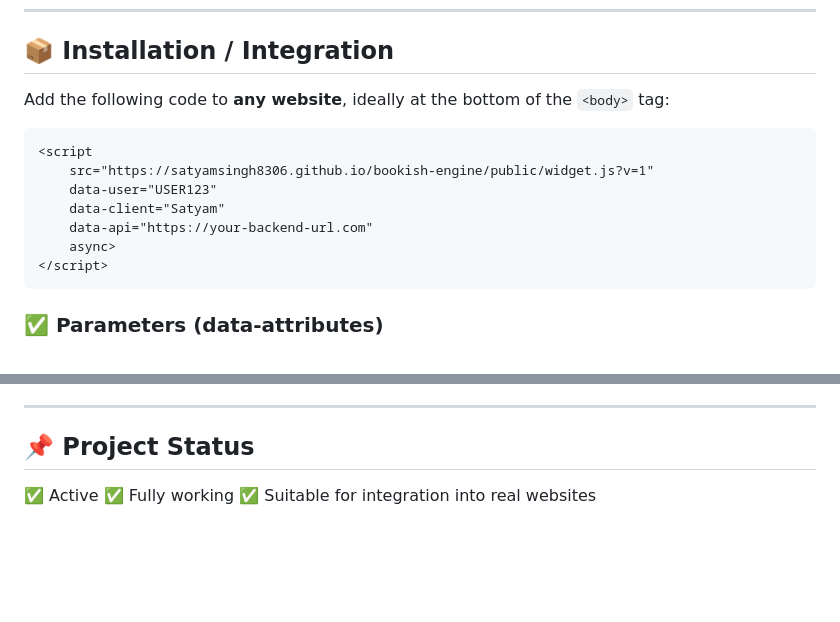
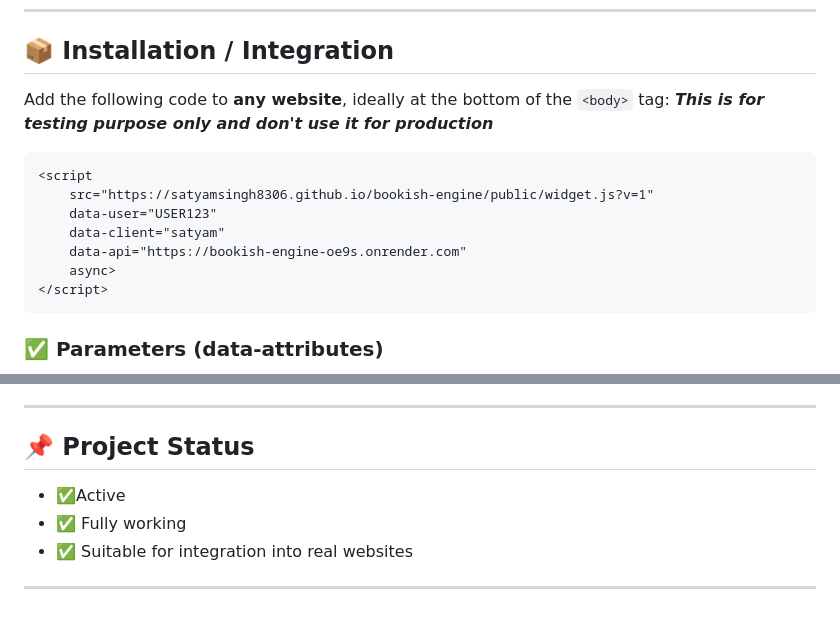
Before and after one commit to SatyamSingh8306/bookish-engine, a Markdown page: README.md, 2 parts joined by grey strips. GitHub-like rendering; blank space fills up the shorter version.

Commit message:
updated readme content + added testing capability

`````diff
--- a/README.md
+++ b/README.md
@@ -19,13 +19,14 @@ Designed to be fast, customizable, and easy to integrate into any HTML page.
 ## 📦 Installation / Integration
 
 Add the following code to **any website**, ideally at the bottom of the `<body>` tag:
+***This is for testing purpose only and don't use it for production***
 
 ```html
 <script
     src="https://satyamsingh8306.github.io/bookish-engine/public/widget.js?v=1"
     data-user="USER123"
-    data-client="Satyam"
-    data-api="https://your-backend-url.com"
+    data-client="satyam"
+    data-api="https://bookish-engine-oe9s.onrender.com"
     async>
 </script>
 ````
@@ -159,7 +160,8 @@ This project is open-source under the **MIT License**.
 ---
 
 ## 📌 Project Status
+- ✅Active
+- ✅ Fully working
+- ✅ Suitable for integration into real websites
 
-✅ Active
-✅ Fully working
-✅ Suitable for integration into real websites
+---
`````
